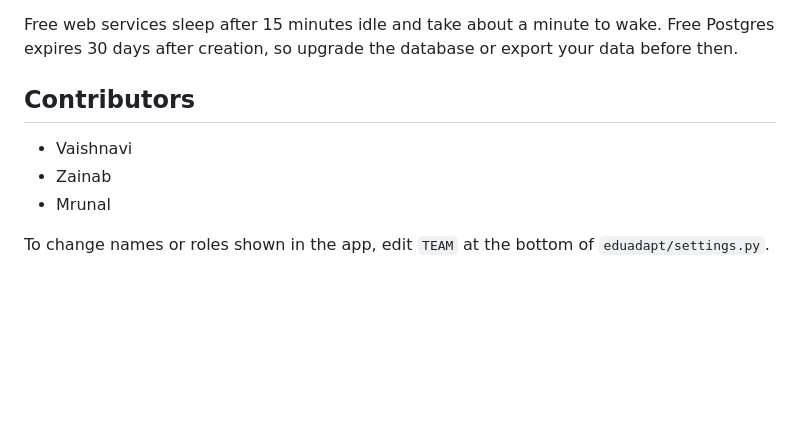
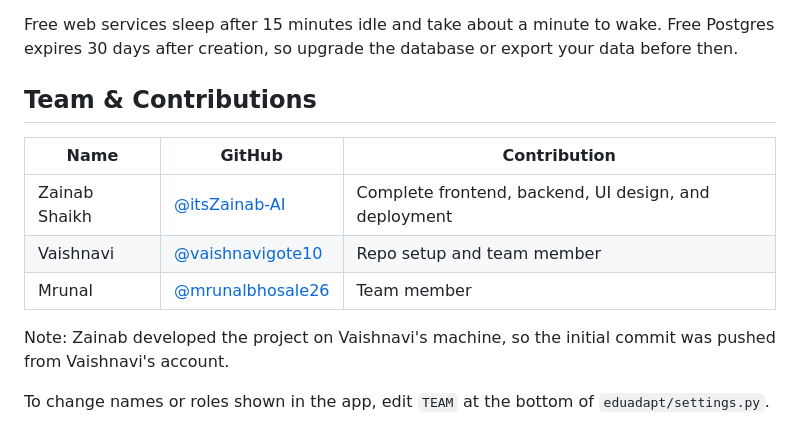
Before and after one commit to vaishnavigote10/EduAdaptAI, a Markdown page: README.md, the part around the change. Rendered like a GitHub page; blank space fills up the shorter version.

Commit message:
Revise contributors section in README
Updated contributors section to include names, GitHub links, and contributions.

```diff
--- a/README.md
+++ b/README.md
@@ -66,10 +66,14 @@ Delete `db.sqlite3` (the data model changed to add accounts and course owners),
 
 Free web services sleep after 15 minutes idle and take about a minute to wake. Free Postgres expires 30 days after creation, so upgrade the database or export your data before then.
 
-## Contributors
+## Team & Contributions
 
-- Vaishnavi
-- Zainab
-- Mrunal
+| Name | GitHub | Contribution |
+|------|--------|--------------|
+| Zainab Shaikh | [@itsZainab-AI](https://github.com/itsZainab-AI) | Complete frontend, backend, UI design, and deployment |
+| Vaishnavi | [@vaishnavigote10](https://github.com/vaishnavigote10) | Repo setup and team member |
+| Mrunal | [@mrunalbhosale26](https://github.com/mrunalbhosale26) | Team member |
+
+Note: Zainab developed the project on Vaishnavi's machine, so the initial commit was pushed from Vaishnavi's account.
 
 To change names or roles shown in the app, edit `TEAM` at the bottom of `eduadapt/settings.py`.
```
